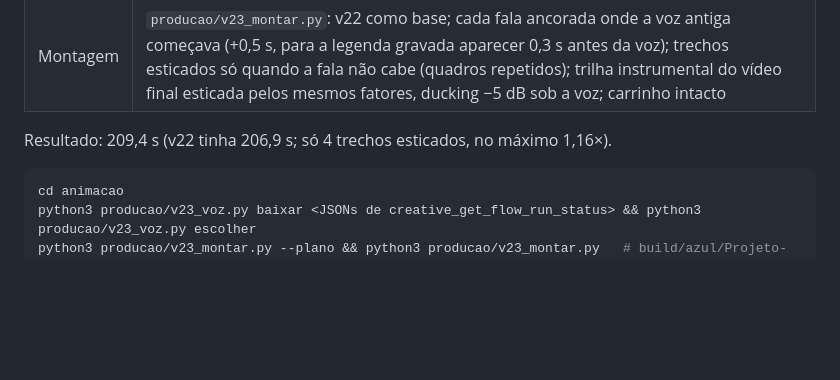
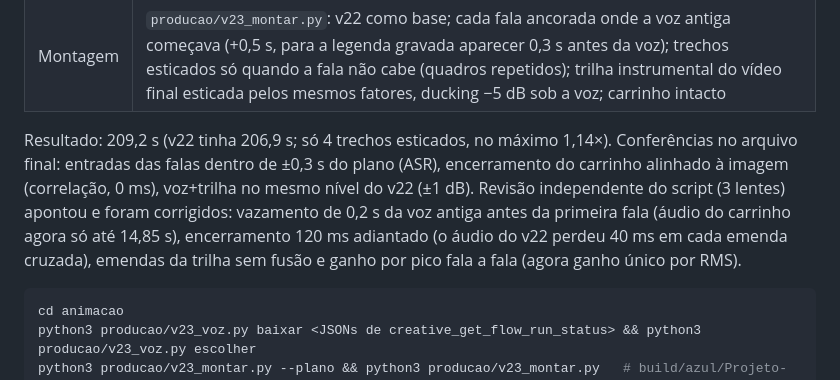
Before and after one commit to VictorVitorino/finaldoanovideo, a Markdown page: docs/video-azul-v19.md, the part around the change. Rendered like a GitHub page; blank space fills up the shorter version.

Commit message:
docs: resultado e conferências do v23
Co-Authored-By: Claude Fable 5.1 <noreply@anthropic.com>
Claude-Session: https://claude.ai/code/session_0116UAm6pwfesY2mBSKwZqY4

````diff
--- a/docs/video-azul-v19.md
+++ b/docs/video-azul-v19.md
@@ -154,7 +154,11 @@ aparecia como "narradora".
 | Ritmo | as frases longas saem até 1,5× mais lentas que no v18 (Turbo/Flash iguais; v3 mais rápido mas erra "MITs"): aceleração com Rubber Band (pedalboard) até 1,30× e o resto vai para o vídeo |
 | Montagem | `producao/v23_montar.py`: v22 como base; cada fala ancorada onde a voz antiga começava (+0,5 s, para a legenda gravada aparecer 0,3 s antes da voz); trechos esticados só quando a fala não cabe (quadros repetidos); trilha instrumental do vídeo final esticada pelos mesmos fatores, ducking −5 dB sob a voz; carrinho intacto |
 
-Resultado: 209,4 s (v22 tinha 206,9 s; só 4 trechos esticados, no máximo 1,16×).
+Resultado: 209,2 s (v22 tinha 206,9 s; só 4 trechos esticados, no máximo 1,14×). Conferências no arquivo final: entradas
+das falas dentro de ±0,3 s do plano (ASR), encerramento do carrinho alinhado à imagem (correlação, 0 ms), voz+trilha no
+mesmo nível do v22 (±1 dB). Revisão independente do script (3 lentes) apontou e foram corrigidos: vazamento de 0,2 s da voz
+antiga antes da primeira fala (áudio do carrinho agora só até 14,85 s), encerramento 120 ms adiantado (o áudio do v22 perdeu
+40 ms em cada emenda cruzada), emendas da trilha sem fusão e ganho por pico fala a fala (agora ganho único por RMS).
 
 ```bash
 cd animacao
````
